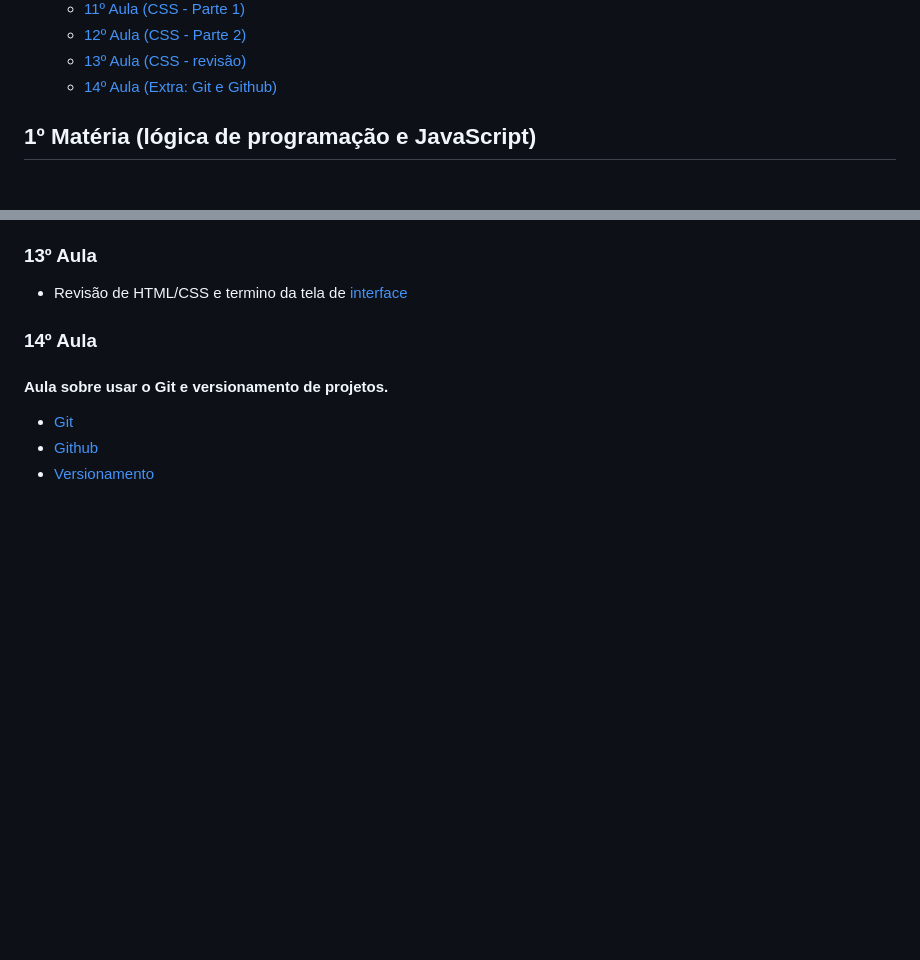
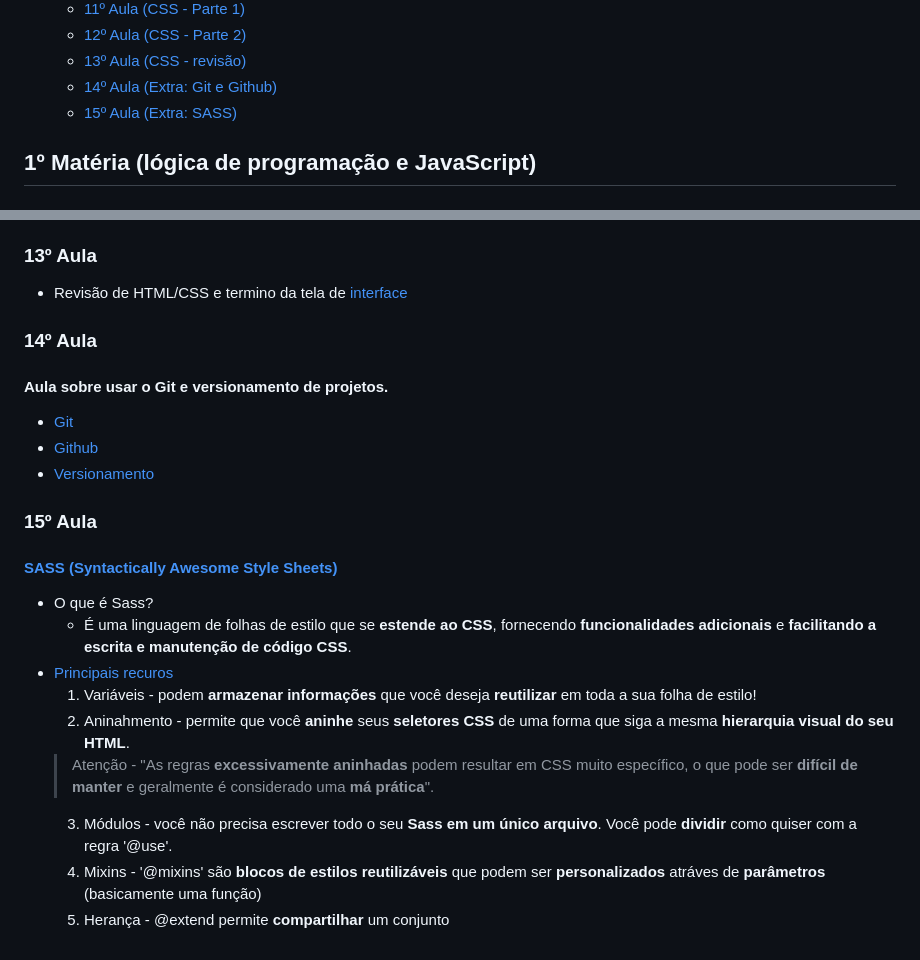
Before and after one commit to GabPSant/Softex, a Markdown page: README.md, 2 parts joined by grey strips. Rendered like a GitHub page; blank space fills up the shorter version.

Commit message:
Aula 15 - SASS

```diff
--- a/README.md
+++ b/README.md
@@ -20,6 +20,7 @@
   - [12º Aula (CSS - Parte 2)](#12º-aula)
   - [13º Aula (CSS - revisão)](#13º-aula)
   - [14º Aula (Extra: Git e Github)](#14º-aula)
+  - [15º Aula (Extra: SASS)](#15º-aula)
 
 ## 1º Matéria (lógica de programação e JavaScript)
 
@@ -374,3 +375,17 @@ console.log(`${macaco} usar crase ao inves de aspas duplas``)
 - [Git](https://www.atlassian.com/br/git/tutorials/what-is-git)
 - [Github](https://tecnoblog.net/responde/o-que-e-github/)
 - [Versionamento](https://www.alura.com.br/artigos/versionamento-semantico-breve-introducao?utm_term=&utm_campaign=%5BSearch%5D+%5BPerformance%5D+-+Dynamic+Search+Ads+-+Artigos+e+Conte%C3%BAdos&utm_source=adwords&utm_medium=ppc&hsa_acc=7964138385&hsa_cam=11384329873&hsa_grp=111087461203&hsa_ad=662261334153&hsa_src=g&hsa_tgt=aud-1295637864136:dsa-843358956400&hsa_kw=&hsa_mt=&hsa_net=adwords&hsa_ver=3&gclid=Cj0KCQjwgNanBhDUARIsAAeIcAssrIEUhNR-OxKh-XTncu3qC6ON_qmk5i4jIMOBkUn2KjjsxuT2xJUaApShEALw_wcB)
+
+### 15º Aula
+
+#### [SASS (Syntactically Awesome Style Sheets)](https://sass-lang.com/)
+
+- O que é Sass?
+  - É uma linguagem de folhas de estilo que se **estende ao CSS**, fornecendo **funcionalidades adicionais** e **facilitando a escrita e manutenção de código CSS**.
+- [Principais recuros](https://sass-lang.com/guide/)
+  1. Variáveis - podem **armazenar informações** que você deseja **reutilizar** em toda a sua folha de estilo!
+  2. Aninahmento - permite que você **aninhe** seus **seletores CSS** de uma forma que siga a mesma **hierarquia visual do seu HTML**.
+  > Atenção - "As regras **excessivamente aninhadas** podem resultar em CSS muito específico, o que pode ser **difícil de manter** e geralmente é considerado uma **má prática**".
+  3. Módulos - você não precisa escrever todo o seu **Sass em um único arquivo**. Você pode **dividir** como quiser com a regra '@use'.
+  4. Mixins - '@mixins' são **blocos de estilos reutilizáveis** que podem ser **personalizados** atráves de **parâmetros** (basicamente uma função)
+  5. Herança - @extend permite **compartilhar** um conjunto
```
